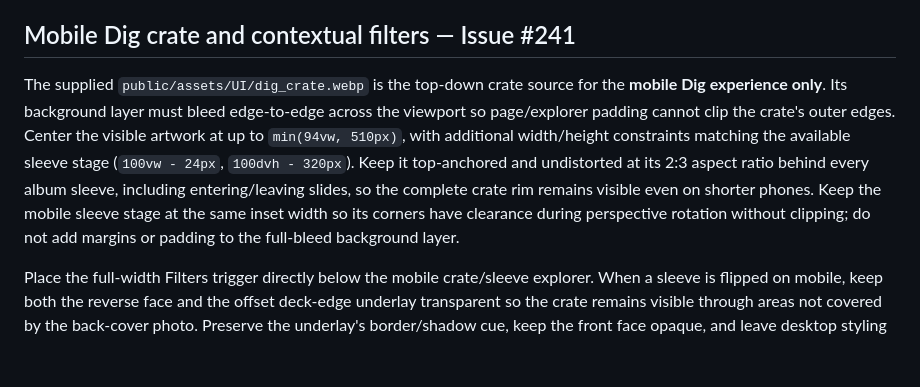
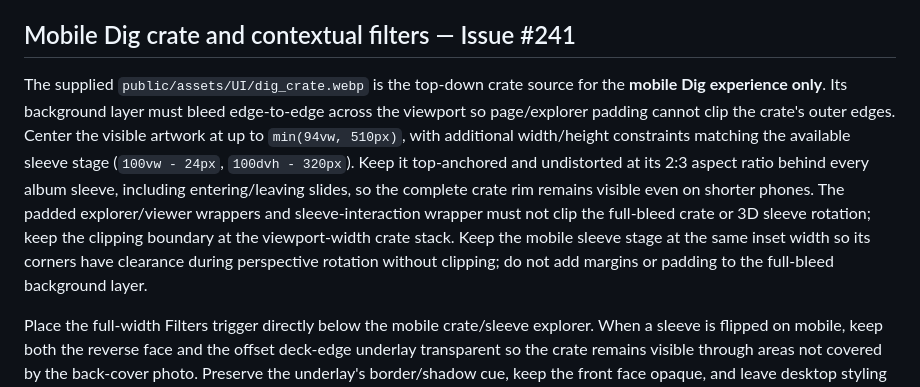
Before and after one commit to japiohopman/the-vinyl-drop, a Markdown page: docs/UX_UI.md, the part around the change. GitHub-like rendering; blank space fills up the shorter version.

Commit message:
docs(ux): clarify mobile backdrop overflow boundaries

```diff
--- a/docs/UX_UI.md
+++ b/docs/UX_UI.md
@@ -272,7 +272,7 @@ Keep Me/About transitions vertical/fade-only. The overlay may scroll vertically,
 
 ## Mobile Dig crate and contextual filters — Issue #241
 
-The supplied `public/assets/UI/dig_crate.webp` is the top-down crate source for the **mobile Dig experience only**. Its background layer must bleed edge-to-edge across the viewport so page/explorer padding cannot clip the crate's outer edges. Center the visible artwork at up to `min(94vw, 510px)`, with additional width/height constraints matching the available sleeve stage (`100vw - 24px`, `100dvh - 320px`). Keep it top-anchored and undistorted at its 2:3 aspect ratio behind every album sleeve, including entering/leaving slides, so the complete crate rim remains visible even on shorter phones. Keep the mobile sleeve stage at the same inset width so its corners have clearance during perspective rotation without clipping; do not add margins or padding to the full-bleed background layer.
+The supplied `public/assets/UI/dig_crate.webp` is the top-down crate source for the **mobile Dig experience only**. Its background layer must bleed edge-to-edge across the viewport so page/explorer padding cannot clip the crate's outer edges. Center the visible artwork at up to `min(94vw, 510px)`, with additional width/height constraints matching the available sleeve stage (`100vw - 24px`, `100dvh - 320px`). Keep it top-anchored and undistorted at its 2:3 aspect ratio behind every album sleeve, including entering/leaving slides, so the complete crate rim remains visible even on shorter phones. The padded explorer/viewer wrappers and sleeve-interaction wrapper must not clip the full-bleed crate or 3D sleeve rotation; keep the clipping boundary at the viewport-width crate stack. Keep the mobile sleeve stage at the same inset width so its corners have clearance during perspective rotation without clipping; do not add margins or padding to the full-bleed background layer.
 
 Place the full-width Filters trigger directly below the mobile crate/sleeve explorer. When a sleeve is flipped on mobile, keep both the reverse face and the offset deck-edge underlay transparent so the crate remains visible through areas not covered by the back-cover photo. Preserve the underlay's border/shadow cue, keep the front face opaque, and leave desktop styling unchanged. It opens an accessible dialog for the existing server-side `/dig` filters. Preserve query, genre, condition, price range, sort, format selections, white-label state, and the current view parameter. Cancel/Close discards unsaved dialog edits; Clear all resets the filters through `/dig`. When no records match, keep the existing filter controls available without showing the crate-only trigger/dialog.
 
```
